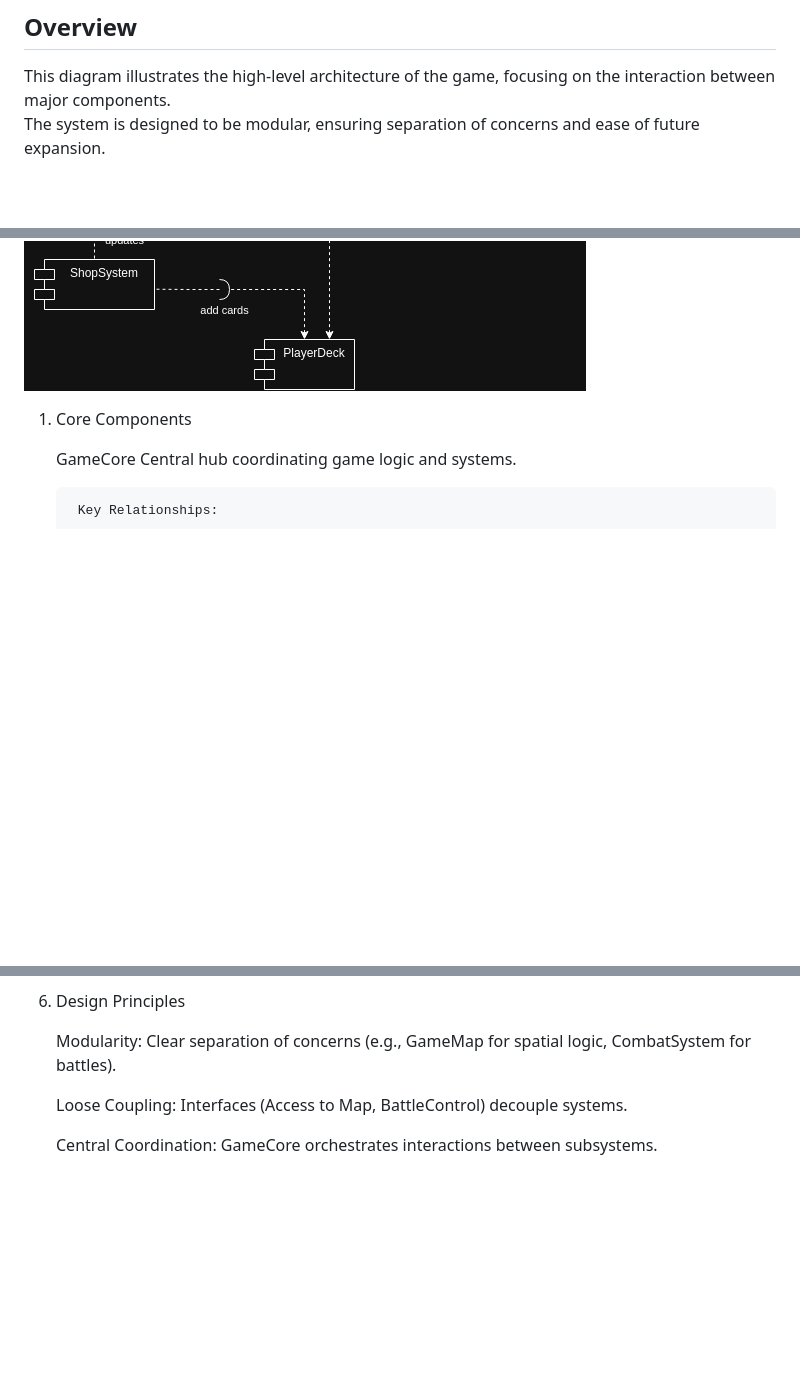
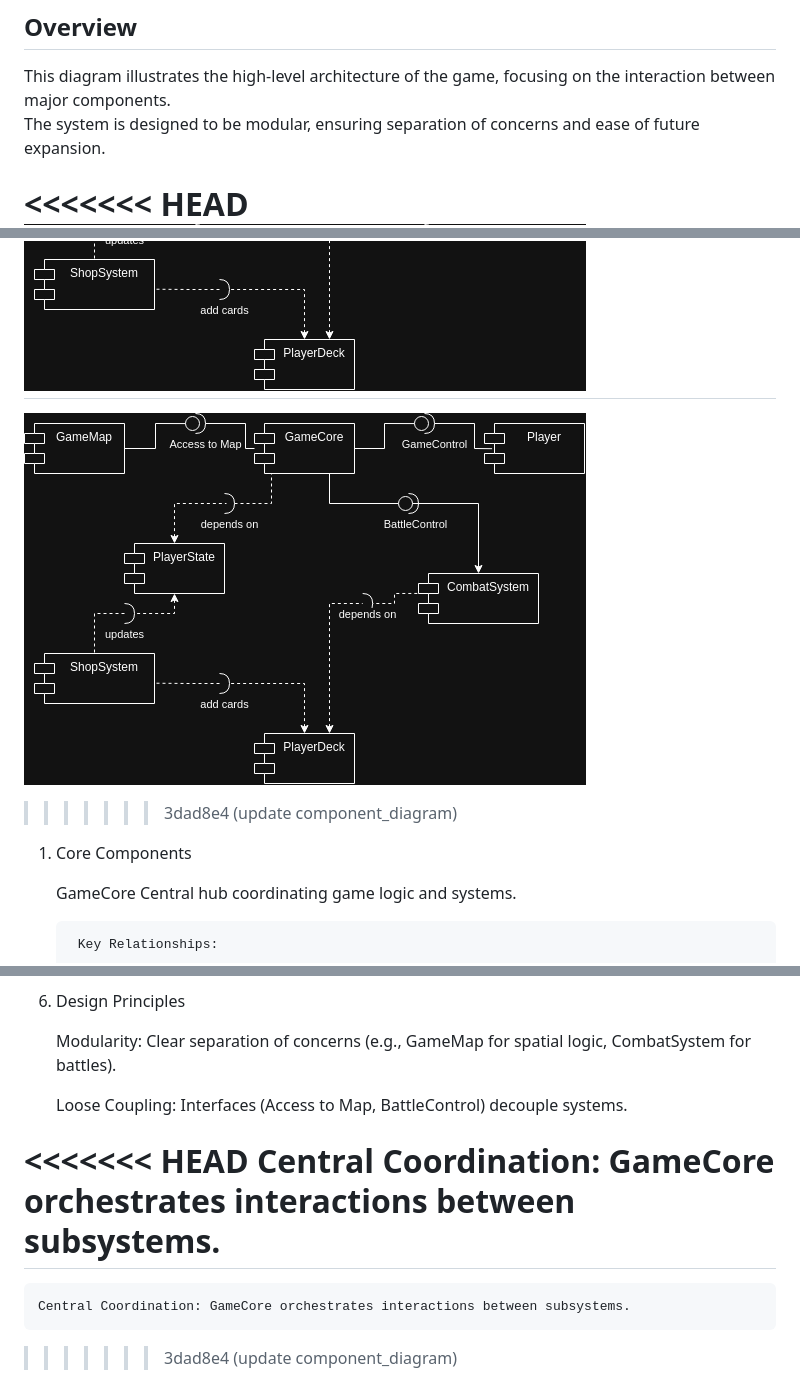
Before and after one commit to artemchurilov/LabWork2, a Markdown page: doc/component_diagram.md, 3 parts joined by grey strips. Rendered like a GitHub page; pictures changed too: doc/component_diagram.png; blank space fills up the shorter version.

```diff
--- a/doc/component_diagram.md
+++ b/doc/component_diagram.md
@@ -4,7 +4,11 @@
 This diagram illustrates the high-level architecture of the game, focusing on the interaction between major components.
 The system is designed to be modular, ensuring separation of concerns and ease of future expansion.
 
+<<<<<<< HEAD
 ![Component Diagram](./images/component_diagram.png)
+=======
+![Component Diagram](./component_diagram.png)
+>>>>>>> 3dad8e4 (update component_diagram)
 1. Core Components
 
     GameCore
@@ -104,4 +108,8 @@ The system is designed to be modular, ensuring separation of concerns and ease o
 
     Loose Coupling: Interfaces (Access to Map, BattleControl) decouple systems.
 
+<<<<<<< HEAD
     Central Coordination: GameCore orchestrates interactions between subsystems.
+=======
+    Central Coordination: GameCore orchestrates interactions between subsystems.
+>>>>>>> 3dad8e4 (update component_diagram)
```
